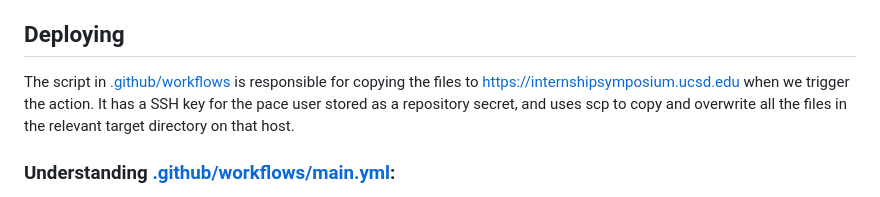
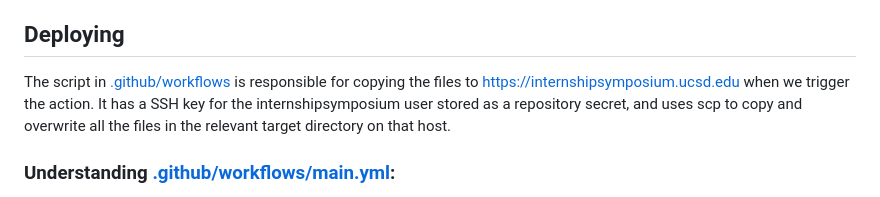
Before and after one commit to summer-internship-symposium/internshipsymposium.github.io, a Markdown page: README.md, the part around the change. Drawn GitHub-style.

```diff
--- a/README.md
+++ b/README.md
@@ -13,7 +13,7 @@ The site is completely built in HTML and CSS, and there is no build system – i
 The [Bootstrap](https://getbootstrap.com/docs/4.0/) elements that are used are: grid (rows and columns), nav, and carousel. The media queries in symposium.css are designed around specific widths for the title.
 
 ## Deploying
-The script in [.github/workflows](.github/workflows) is responsible for copying the files to [https://internshipsymposium.ucsd.edu](https://internshipsymposium.ucsd.edu) when we trigger the action. It has a SSH key for the pace user stored as a repository secret, and uses scp to copy and overwrite all the files in the relevant target directory on that host.
+The script in [.github/workflows](.github/workflows) is responsible for copying the files to [https://internshipsymposium.ucsd.edu](https://internshipsymposium.ucsd.edu) when we trigger the action. It has a SSH key for the internshipsymposium user stored as a repository secret, and uses scp to copy and overwrite all the files in the relevant target directory on that host.
 
 ### Understanding [.github/workflows/main.yml](.github/workflows/main.yml):
 The environment variables are set so that files can be copied to the internshipsymposium.ucsd.edu server automatically
```
